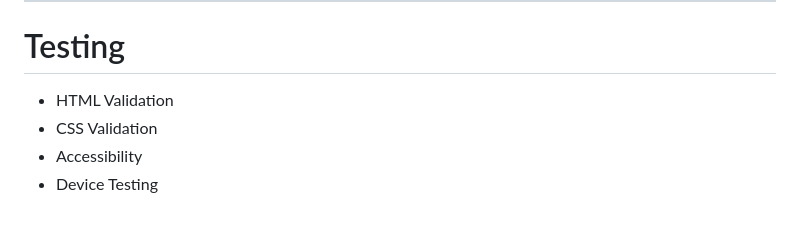
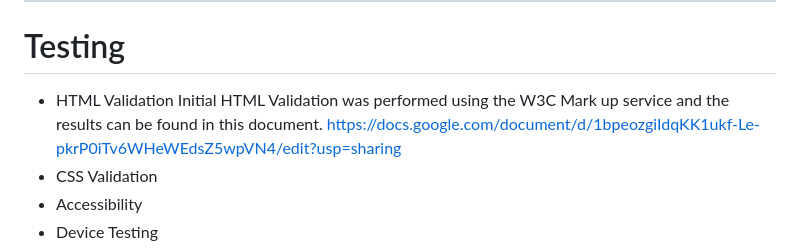
Before and after one commit to Karlsberg62/Hackathon1, a Markdown page: README.md, the part around the change. Drawn GitHub-style; blank space fills up the shorter version.

Commit message:
Update README.md
Initial HTML Validation Testing - added Google doc containing screenshots and the code with errors highlighted.

The test will be repeated once a team member has corrected this code.

```diff
--- a/README.md
+++ b/README.md
@@ -81,6 +81,7 @@ Used to image-editor.com to resize the image.
 # Testing #
 
 - HTML Validation
+Initial HTML Validation was performed using the W3C Mark up service and the results can be found in this document. https://docs.google.com/document/d/1bpeozgiIdqKK1ukf-Le-pkrP0iTv6WHeWEdsZ5wpVN4/edit?usp=sharing
 - CSS Validation
 - Accessibility
 - Device Testing
```
